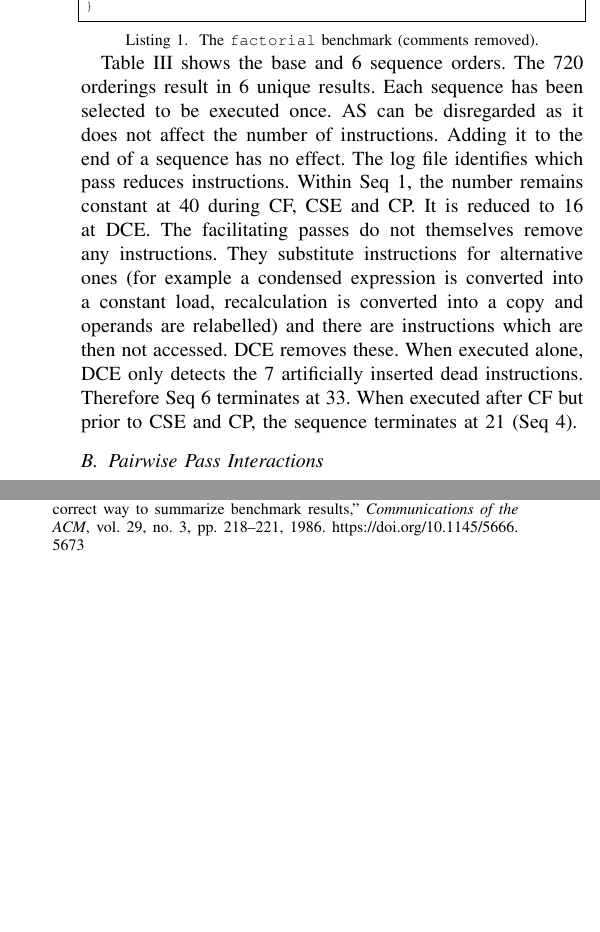
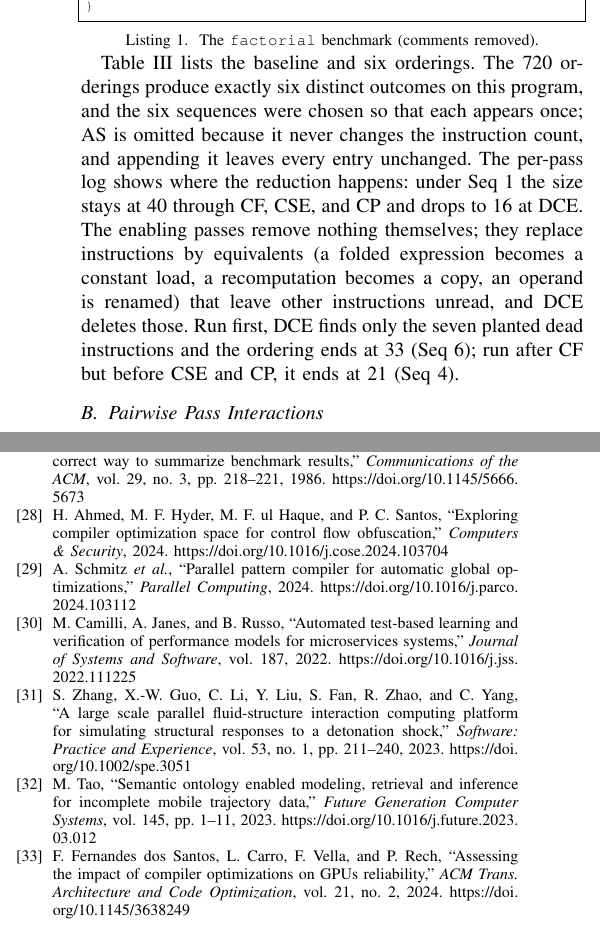
Before and after one commit to VivekNeer/major-project-compiler-design, a LaTeX paper (major/Major_Project_Research_Paper/Revised Paper (Final).tex): two parts of the columns of pages 4 and 7 of 7, joined at a grey line, cut so that both start at the same text, the shorter picture padded with empty space. Compiled offline with pdfLaTeX.

Commit message:
Synchronize Gap section humanized text in final paper

```diff
--- a/major/Major_Project_Research_Paper/Revised Paper (Final).tex
+++ b/major/Major_Project_Research_Paper/Revised Paper (Final).tex
@@ -245,7 +245,7 @@ int main() {
 }
 \end{lstlisting}
 
-Table~\ref{tab:phase_order_tradeoff} shows the base and 6 sequence orders. The 720 orderings result in 6 unique results. Each sequence has been selected to be executed once. AS can be disregarded as it does not affect the number of instructions. Adding it to the end of a sequence has no effect. The log file identifies which pass reduces instructions. Within Seq~1, the number remains constant at 40 during CF, CSE and CP. It is reduced to 16 at DCE. The facilitating passes do not themselves remove any instructions. They substitute instructions for alternative ones (for example a condensed expression is converted into a constant load, recalculation is converted into a copy and operands are relabelled) and there are instructions which are then not accessed. DCE removes these. When executed alone, DCE only detects the 7 artificially inserted dead instructions. Therefore Seq~6 terminates at 33. When executed after CF but prior to CSE and CP, the sequence terminates at 21 (Seq~4).
+Table~\ref{tab:phase_order_tradeoff} lists the baseline and six orderings. The 720 orderings produce exactly six distinct outcomes on this program, and the six sequences were chosen so that each appears once; AS is omitted because it never changes the instruction count, and appending it leaves every entry unchanged. The per-pass log shows where the reduction happens: under Seq~1 the size stays at 40 through CF, CSE, and CP and drops to 16 at DCE. The enabling passes remove nothing themselves; they replace instructions by equivalents (a folded expression becomes a constant load, a recomputation becomes a copy, an operand is renamed) that leave other instructions unread, and DCE deletes those. Run first, DCE finds only the seven planted dead instructions and the ordering ends at 33 (Seq~6); run after CF but before CSE and CP, it ends at 21 (Seq~4).
 
 \begin{table}[!htbp]
 \centering
@@ -559,6 +555,42 @@ P. J. Fleming and J. J. Wallace,
 \textit{Communications of the ACM}, vol. 29, no. 3, pp. 218--221, 1986.
 \url{https://doi.org/10.1145/5666.5673}
 
+\bibitem{ref5}
+H. Ahmed, M. F. Hyder, M. F. ul Haque, and P. C. Santos,
+``Exploring compiler optimization space for control flow obfuscation,''
+\textit{Computers \& Security}, 2024.
+\url{https://doi.org/10.1016/j.cose.2024.103704}
+
+\bibitem{ref6}
+A. Schmitz \textit{et al.},
+``Parallel pattern compiler for automatic global optimizations,''
+\textit{Parallel Computing}, 2024.
+\url{https://doi.org/10.1016/j.parco.2024.103112}
+
+\bibitem{ref10}
+M. Camilli, A. Janes, and B. Russo,
+``Automated test-based learning and verification of performance models for microservices systems,''
+\textit{Journal of Systems and Software}, vol. 187, 2022.
+\url{https://doi.org/10.1016/j.jss.2022.111225}
+
+\bibitem{ref11}
+S. Zhang, X.-W. Guo, C. Li, Y. Liu, S. Fan, R. Zhao, and C. Yang,
+``A large scale parallel fluid-structure interaction computing platform for simulating structural responses to a detonation shock,''
+\textit{Software: Practice and Experience}, vol. 53, no. 1, pp. 211--240, 2023.
+\url{https://doi.org/10.1002/spe.3051}
+
+\bibitem{ref13}
+M. Tao,
+``Semantic ontology enabled modeling, retrieval and inference for incomplete mobile trajectory data,''
+\textit{Future Generation Computer Systems}, vol. 145, pp. 1--11, 2023.
+\url{https://doi.org/10.1016/j.future.2023.03.012}
+
+\bibitem{ref14}
+F. Fernandes dos Santos, L. Carro, F. Vella, and P. Rech,
+``Assessing the impact of compiler optimizations on GPUs reliability,''
+\textit{ACM Trans. Architecture and Code Optimization}, vol. 21, no. 2, 2024.
+\url{https://doi.org/10.1145/3638249}
+
 \end{thebibliography}
 
 \end{document}
```
Also changed, not shown: major/Major_Project_Research_Paper/Revised Paper (Final) copy.tex (+1 -1 lines), major/Major_Project_Research_Paper/Revised Paper (Final) copy.pdf, major/Major_Project_Research_Paper/Revised Paper (Final).pdf, major/Major_Project_Research_Paper/Revised Paper (Final).tex (12 more changed lines).
